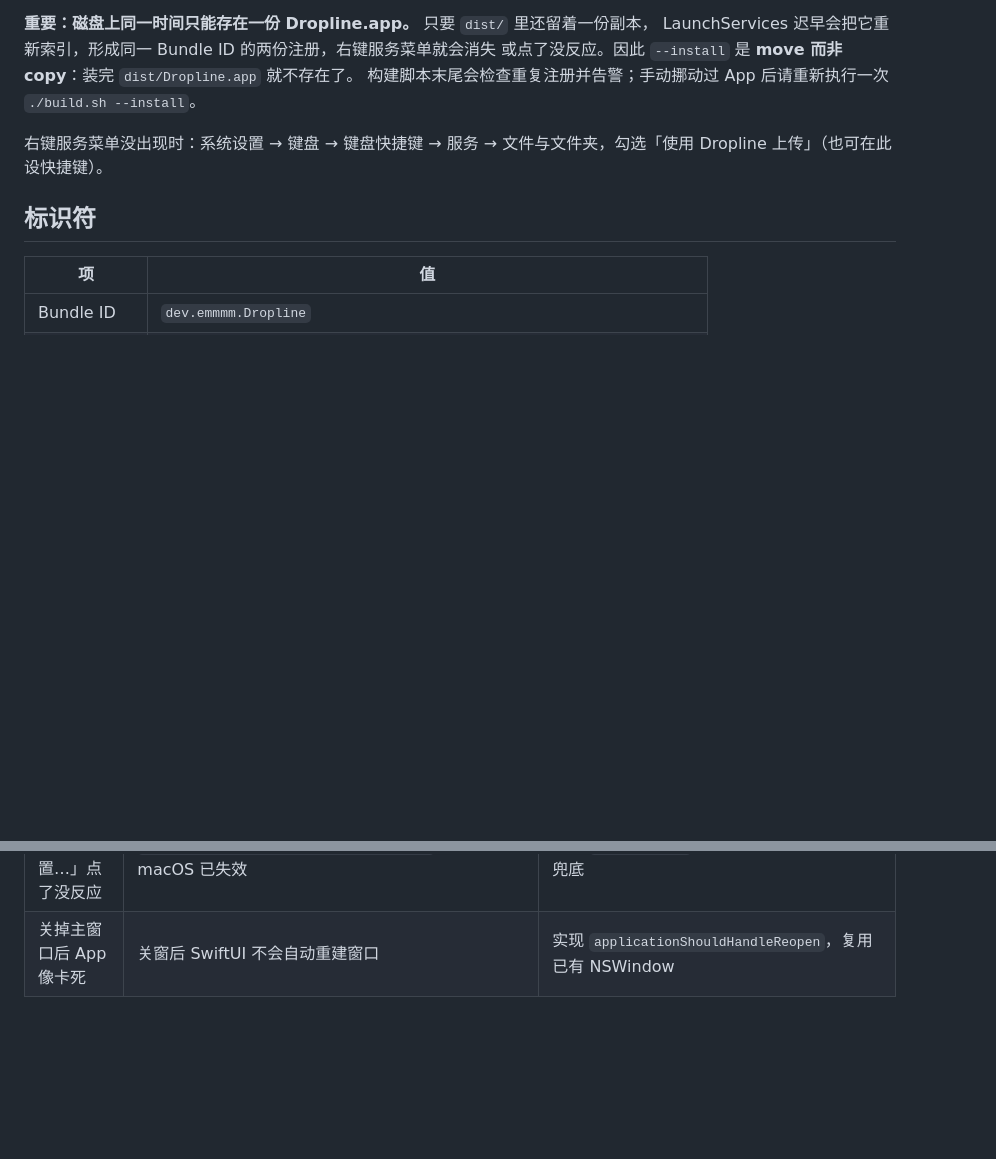
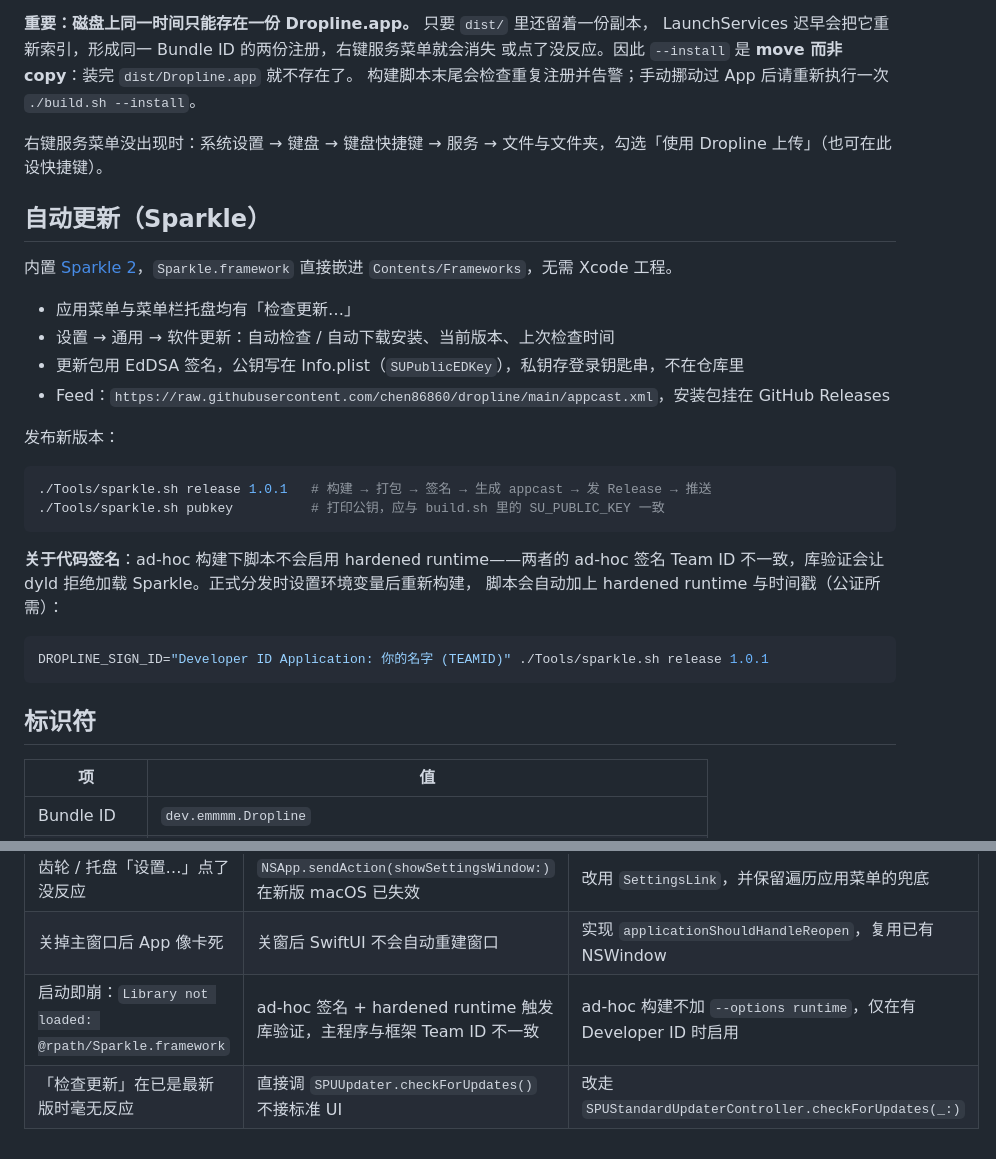
Before and after one commit to chen86860/dropline, a Markdown page: README.md, 2 parts joined by grey strips. Rendered like a GitHub page; blank space fills up the shorter version.

Commit message:
Docs: 补充 Sparkle 自动更新与签名说明
Co-Authored-By: Claude Opus 5 <noreply@anthropic.com>

````diff
--- a/README.md
+++ b/README.md
@@ -65,6 +65,31 @@ LaunchServices 迟早会把它重新索引，形成同一 Bundle ID 的两份注
 
 右键服务菜单没出现时：系统设置 → 键盘 → 键盘快捷键 → 服务 → 文件与文件夹，勾选「使用 Dropline 上传」（也可在此设快捷键）。
 
+## 自动更新（Sparkle）
+
+内置 [Sparkle 2](https://sparkle-project.org)，`Sparkle.framework` 直接嵌进
+`Contents/Frameworks`，无需 Xcode 工程。
+
+- 应用菜单与菜单栏托盘均有「检查更新…」
+- 设置 → 通用 → 软件更新：自动检查 / 自动下载安装、当前版本、上次检查时间
+- 更新包用 EdDSA 签名，公钥写在 Info.plist（`SUPublicEDKey`），私钥存登录钥匙串，不在仓库里
+- Feed：`https://raw.githubusercontent.com/chen86860/dropline/main/appcast.xml`，安装包挂在 GitHub Releases
+
+发布新版本：
+
+```bash
+./Tools/sparkle.sh release 1.0.1   # 构建 → 打包 → 签名 → 生成 appcast → 发 Release → 推送
+./Tools/sparkle.sh pubkey          # 打印公钥，应与 build.sh 里的 SU_PUBLIC_KEY 一致
+```
+
+**关于代码签名**：ad-hoc 构建下脚本不会启用 hardened runtime——两者的 ad-hoc 签名
+Team ID 不一致，库验证会让 dyld 拒绝加载 Sparkle。正式分发时设置环境变量后重新构建，
+脚本会自动加上 hardened runtime 与时间戳（公证所需）：
+
+```bash
+DROPLINE_SIGN_ID="Developer ID Application: 你的名字 (TEAMID)" ./Tools/sparkle.sh release 1.0.1
+```
+
 ## 标识符
 
 | 项 | 值 |
@@ -112,3 +137,5 @@ Sources/Dropline/
 | 服务菜单时有时无 / 点击无反应 | `/Applications` 与 `dist/` 同时存在同 Bundle ID 的两份副本，LaunchServices 在两者间摇摆（`lsregister -u` 也挡不住系统重新索引 `dist/`） | `--install` 改为 `mv`，磁盘上只保留一份；脚本末尾检查重复注册 |
 | 齿轮 / 托盘「设置…」点了没反应 | `NSApp.sendAction(showSettingsWindow:)` 在新版 macOS 已失效 | 改用 `SettingsLink`，并保留遍历应用菜单的兜底 |
 | 关掉主窗口后 App 像卡死 | 关窗后 SwiftUI 不会自动重建窗口 | 实现 `applicationShouldHandleReopen`，复用已有 NSWindow |
+| 启动即崩：`Library not loaded: @rpath/Sparkle.framework` | ad-hoc 签名 + hardened runtime 触发库验证，主程序与框架 Team ID 不一致 | ad-hoc 构建不加 `--options runtime`，仅在有 Developer ID 时启用 |
+| 「检查更新」在已是最新版时毫无反应 | 直接调 `SPUUpdater.checkForUpdates()` 不接标准 UI | 改走 `SPUStandardUpdaterController.checkForUpdates(_:)` |
````
